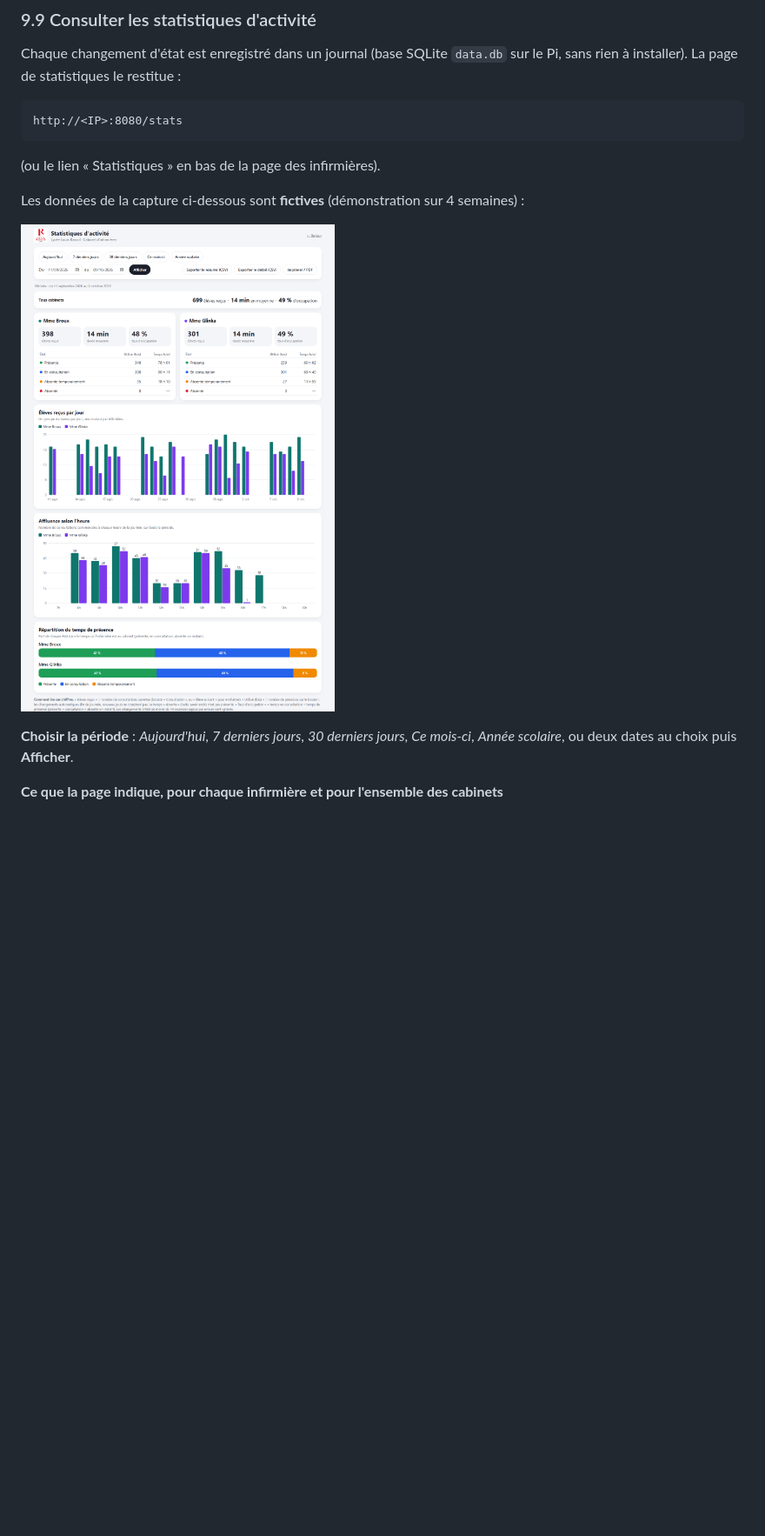
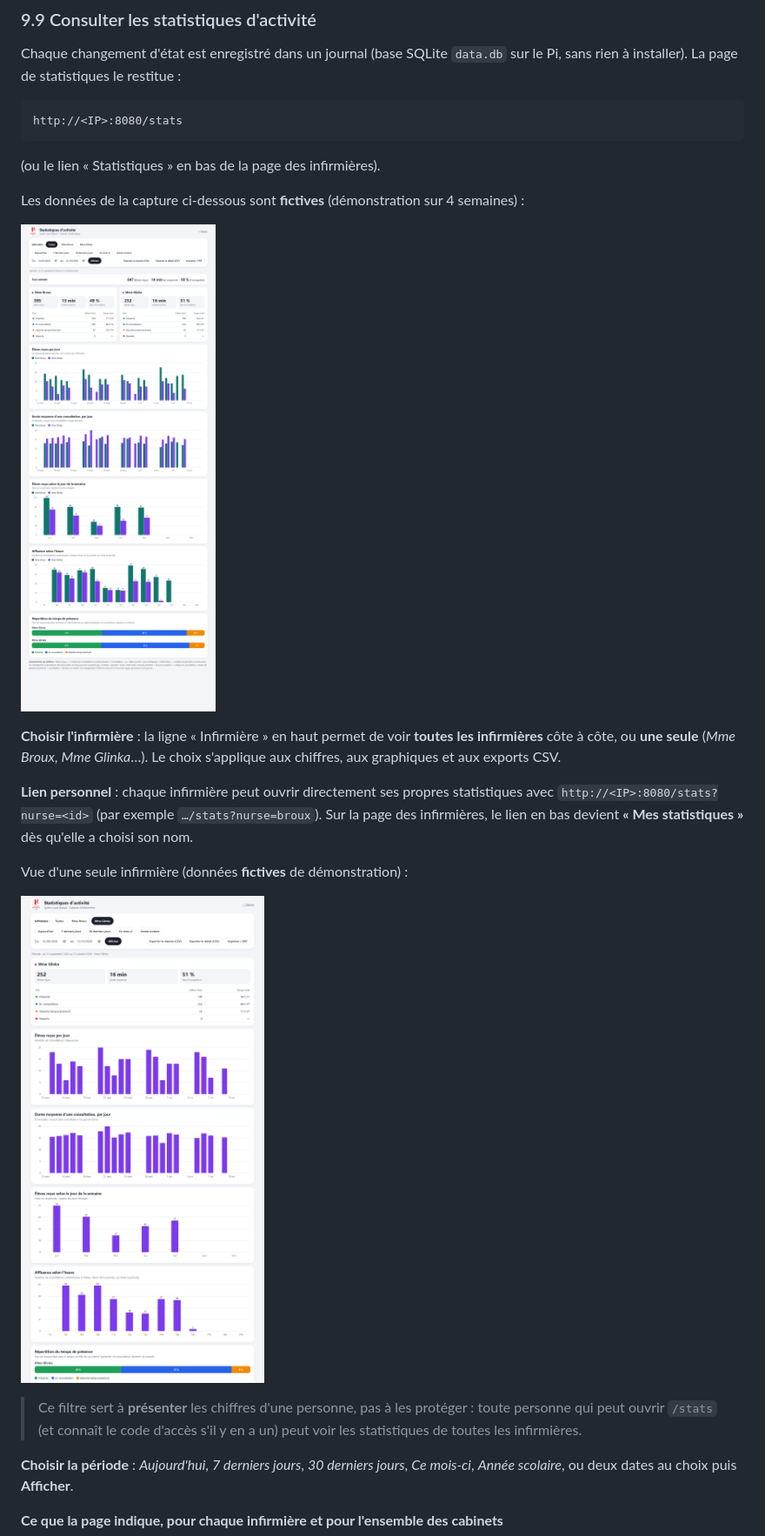
Before and after one commit to rubzzz81/affichage-infirmerie, a Markdown page: docs/GUIDE.md, the part around one of its changes. Shown at 87% size. Drawn GitHub-style; pictures changed too: docs/img/stats-1-tableau-de-bord.png, docs/img/stats-2-par-infirmiere.png (added); blank space fills up the shorter version.

```diff
--- a/docs/GUIDE.md
+++ b/docs/GUIDE.md
@@ -499,6 +499,16 @@ Les données de la capture ci-dessous sont **fictives** (démonstration sur 4 se
 
 ![Tableau de bord des statistiques](img/stats-1-tableau-de-bord.png)
 
+**Choisir l'infirmière** : la ligne « Infirmière » en haut permet de voir **toutes les infirmières** côte à côte, ou **une seule** (*Mme Broux*, *Mme Glinka*…). Le choix s'applique aux chiffres, aux graphiques et aux exports CSV.
+
+**Lien personnel** : chaque infirmière peut ouvrir directement ses propres statistiques avec `http://<IP>:8080/stats?nurse=<id>` (par exemple `…/stats?nurse=broux`). Sur la page des infirmières, le lien en bas devient **« Mes statistiques »** dès qu'elle a choisi son nom.
+
+Vue d'une seule infirmière (données **fictives** de démonstration) :
+
+![Statistiques d'une seule infirmière](img/stats-2-par-infirmiere.png)
+
+> Ce filtre sert à **présenter** les chiffres d'une personne, pas à les protéger : toute personne qui peut ouvrir `/stats` (et connaît le code d'accès s'il y en a un) peut voir les statistiques de toutes les infirmières.
+
 **Choisir la période** : *Aujourd'hui*, *7 derniers jours*, *30 derniers jours*, *Ce mois-ci*, *Année scolaire*, ou deux dates au choix puis **Afficher**.
 
 **Ce que la page indique, pour chaque infirmière et pour l'ensemble des cabinets**
```
Also changed, not shown: other parts of docs/GUIDE.md (+4 -2 lines), README.md (+3 -2 lines), 3 other files.
